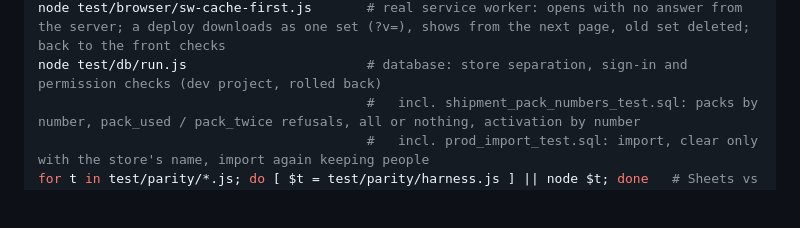
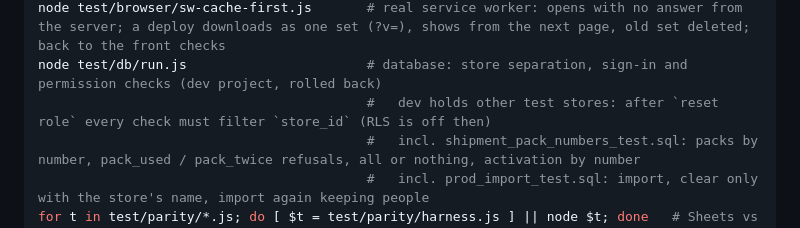
Before and after one commit to Iyadshaheen90/smart-scan, a Markdown page: docs/testing.md, the part around the change. Rendered like a GitHub page; blank space fills up the shorter version.

Commit message:
docs/testing: database tests filter by store after reset role
Co-Authored-By: Claude Opus 5.5 <noreply@anthropic.com>

```diff
--- a/docs/testing.md
+++ b/docs/testing.md
@@ -34,6 +34,7 @@ node test/browser/try-again.js            # Try again on Slots, Back stock, Mont
 node test/browser/sw-offline.js           # real service worker: every file saved on install; offline Slots shows Try again
 node test/browser/sw-cache-first.js       # real service worker: opens with no answer from the server; a deploy downloads as one set (?v=), shows from the next page, old set deleted; back to the front checks
 node test/db/run.js                       # database: store separation, sign-in and permission checks (dev project, rolled back)
+                                          #   dev holds other test stores: after `reset role` every check must filter `store_id` (RLS is off then)
                                           #   incl. shipment_pack_numbers_test.sql: packs by number, pack_used / pack_twice refusals, all or nothing, activation by number
                                           #   incl. prod_import_test.sql: import, clear only with the store's name, import again keeping people
 for t in test/parity/*.js; do [ $t = test/parity/harness.js ] || node $t; done   # Sheets vs Supabase: identical answers (dev project)
```
